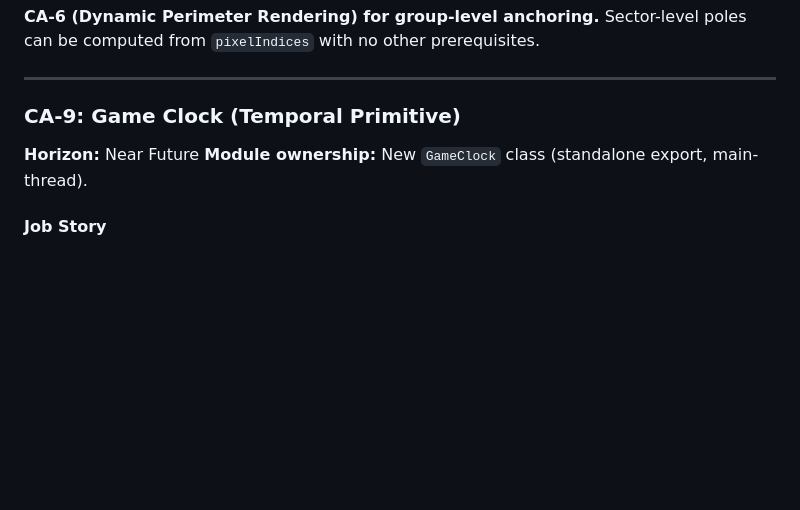
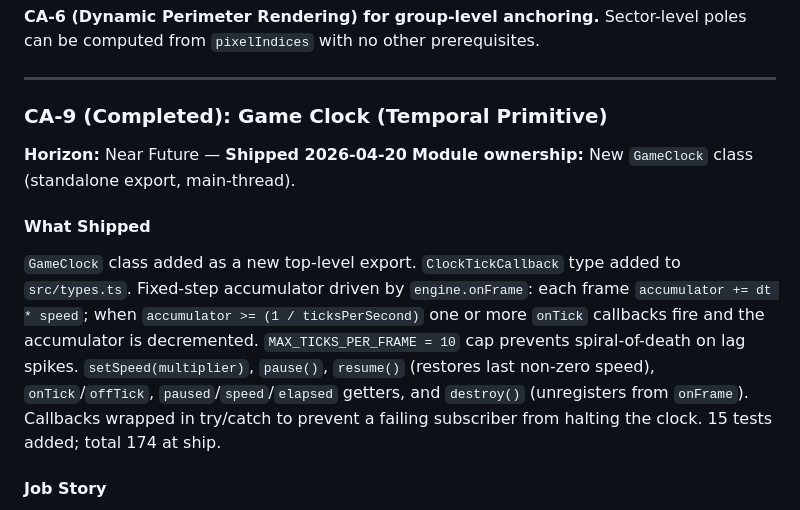
Before and after one commit to travisduffy/map-engine, a Markdown page: docs/ROADMAP.md, the part around one of its changes. Drawn GitHub-style; blank space fills up the shorter version.

```diff
--- a/docs/ROADMAP.md
+++ b/docs/ROADMAP.md
@@ -720,10 +728,14 @@ can be computed from `pixelIndices` with no other prerequisites.
 
 ---
 
-### CA-9: Game Clock (Temporal Primitive)
+### CA-9 (Completed): Game Clock (Temporal Primitive)
 
-**Horizon:** Near Future
+**Horizon:** Near Future — **Shipped 2026-04-20**
 **Module ownership:** New `GameClock` class (standalone export, main-thread).
+
+#### What Shipped
+
+`GameClock` class added as a new top-level export. `ClockTickCallback` type added to `src/types.ts`. Fixed-step accumulator driven by `engine.onFrame`: each frame `accumulator += dt * speed`; when `accumulator >= (1 / ticksPerSecond)` one or more `onTick` callbacks fire and the accumulator is decremented. `MAX_TICKS_PER_FRAME = 10` cap prevents spiral-of-death on lag spikes. `setSpeed(multiplier)`, `pause()`, `resume()` (restores last non-zero speed), `onTick`/`offTick`, `paused`/`speed`/`elapsed` getters, and `destroy()` (unregisters from `onFrame`). Callbacks wrapped in try/catch to prevent a failing subscriber from halting the clock. 15 tests added; total 174 at ship.
 
 #### Job Story
 
```
Also changed, not shown: other parts of docs/ROADMAP.md (+16 -8 lines).
